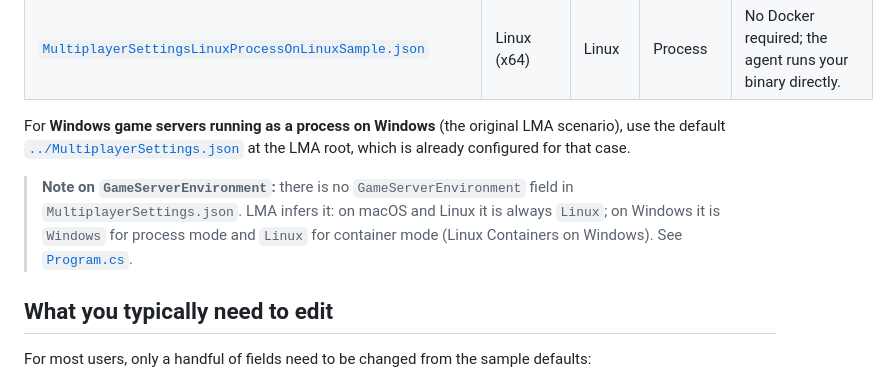
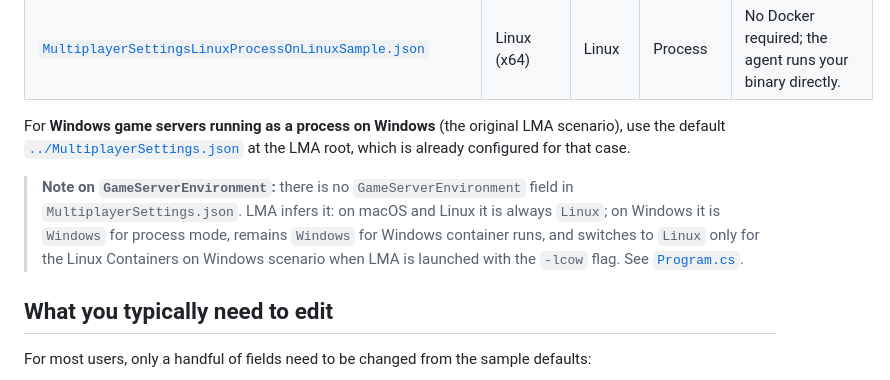
Before and after one commit to PlayFab/MpsAgent, a Markdown page: LocalMultiplayerAgent/Samples/README.md, the part around the change. Rendered like a GitHub page.

Commit message:
Potential fix for pull request finding
Co-authored-by: Copilot Autofix powered by AI <175728472+Copilot@users.noreply.github.com>

```diff
--- a/LocalMultiplayerAgent/Samples/README.md
+++ b/LocalMultiplayerAgent/Samples/README.md
@@ -17,7 +17,7 @@ For the canonical, end-to-end walkthrough of configuring and running LMA, see th
 
 For **Windows game servers running as a process on Windows** (the original LMA scenario), use the default [`../MultiplayerSettings.json`](../MultiplayerSettings.json) at the LMA root, which is already configured for that case.
 
-> **Note on `GameServerEnvironment`:** there is no `GameServerEnvironment` field in `MultiplayerSettings.json`. LMA infers it: on macOS and Linux it is always `Linux`; on Windows it is `Windows` for process mode and `Linux` for container mode (Linux Containers on Windows). See [`Program.cs`](../Program.cs).
+> **Note on `GameServerEnvironment`:** there is no `GameServerEnvironment` field in `MultiplayerSettings.json`. LMA infers it: on macOS and Linux it is always `Linux`; on Windows it is `Windows` for process mode, remains `Windows` for Windows container runs, and switches to `Linux` only for the Linux Containers on Windows scenario when LMA is launched with the `-lcow` flag. See [`Program.cs`](../Program.cs).
 
 ## What you typically need to edit
 
```
